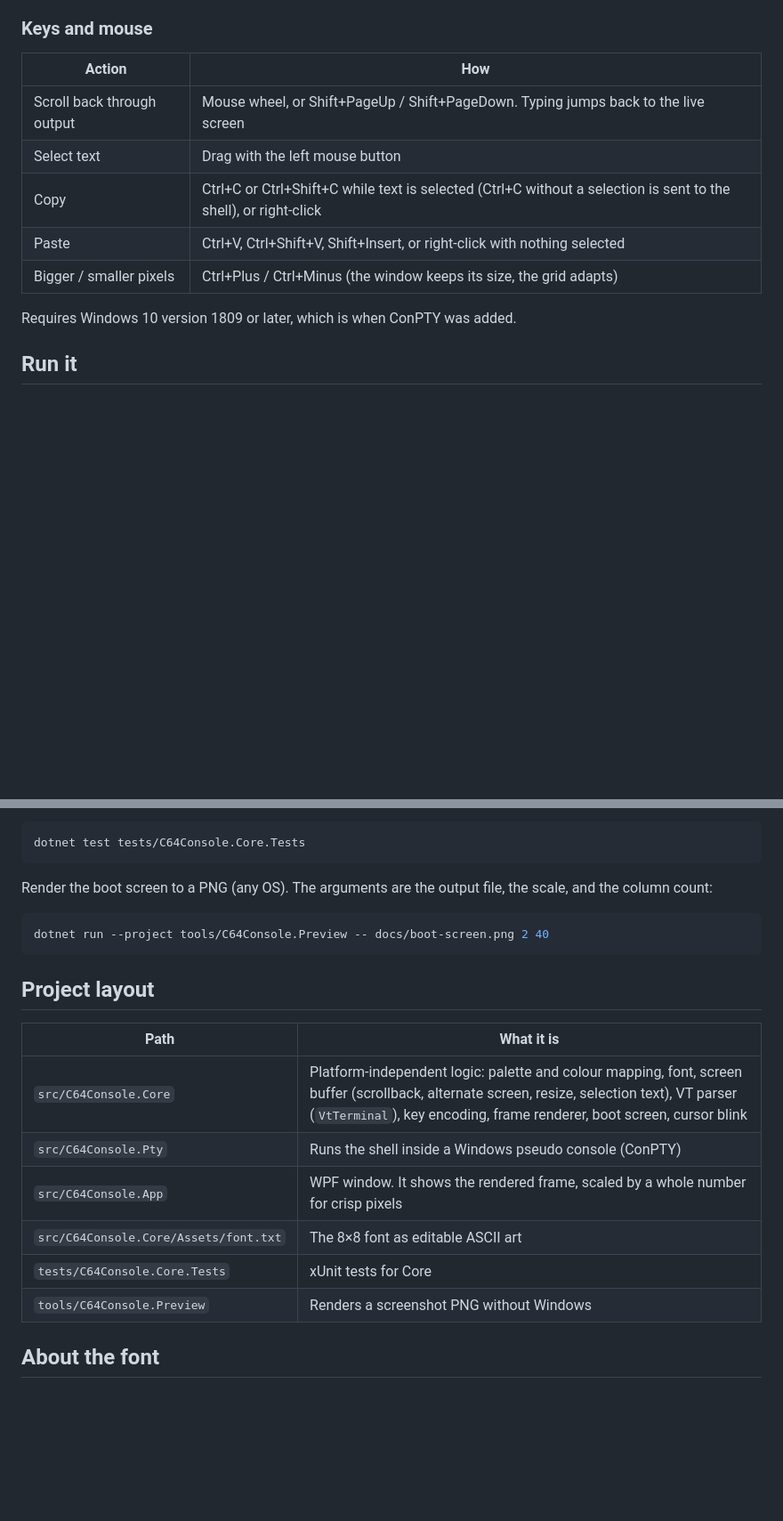
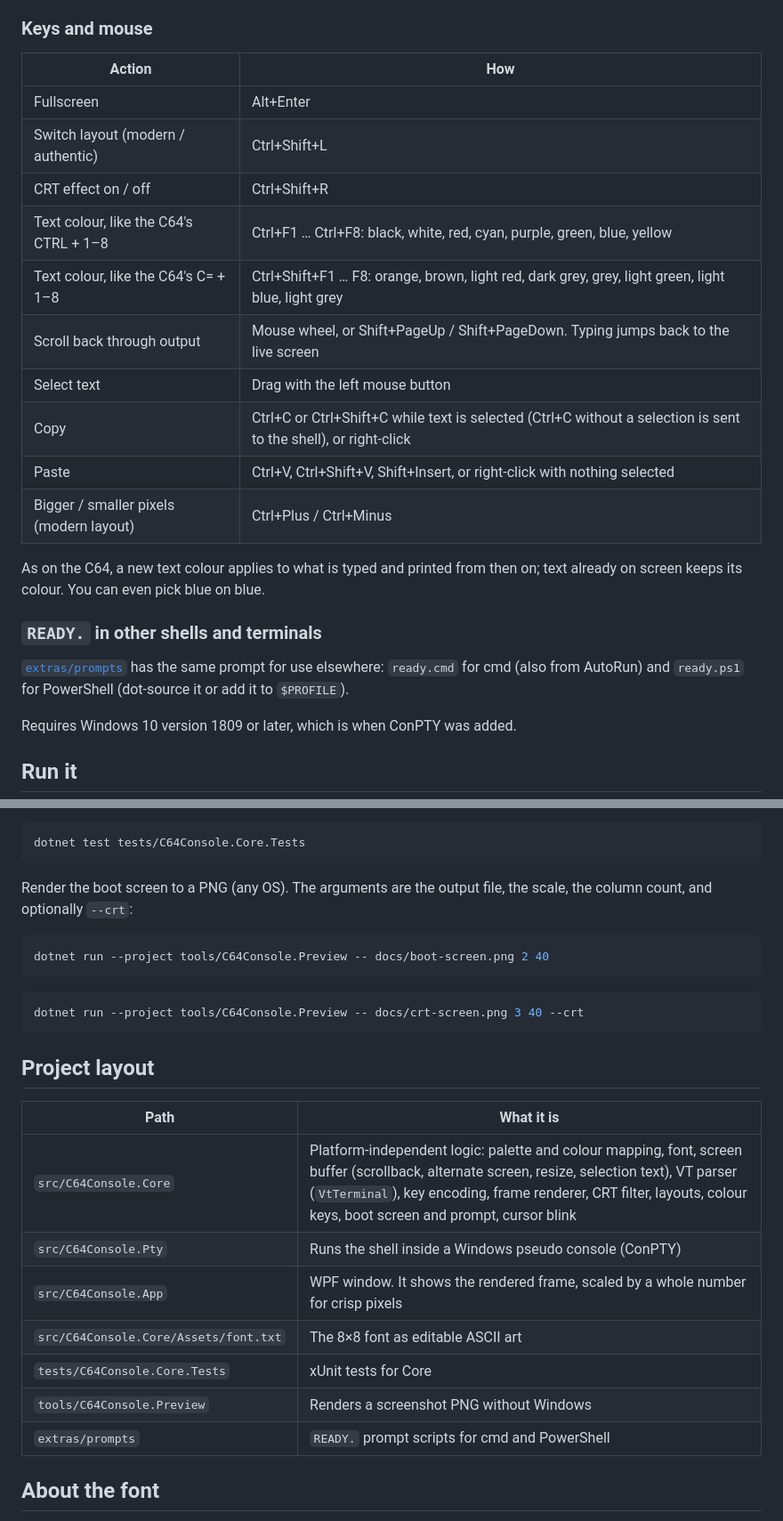
Before and after one commit to AndreuRosellOsuna/commodore64, a Markdown page: README.md, 2 parts joined by grey strips. Shown at 89% size. GitHub-like rendering; blank space fills up the shorter version.

````diff
--- a/README.md
+++ b/README.md
@@ -29,11 +45,22 @@ Full-screen programs work too: the alternate screen, scroll regions and applicat
 
 | Action | How |
 |--------|-----|
+| Fullscreen | Alt+Enter |
+| Switch layout (modern / authentic) | Ctrl+Shift+L |
+| CRT effect on / off | Ctrl+Shift+R |
+| Text colour, like the C64's CTRL + 1–8 | Ctrl+F1 … Ctrl+F8: black, white, red, cyan, purple, green, blue, yellow |
+| Text colour, like the C64's C= + 1–8 | Ctrl+Shift+F1 … F8: orange, brown, light red, dark grey, grey, light green, light blue, light grey |
 | Scroll back through output | Mouse wheel, or Shift+PageUp / Shift+PageDown. Typing jumps back to the live screen |
 | Select text | Drag with the left mouse button |
 | Copy | Ctrl+C or Ctrl+Shift+C while text is selected (Ctrl+C without a selection is sent to the shell), or right-click |
 | Paste | Ctrl+V, Ctrl+Shift+V, Shift+Insert, or right-click with nothing selected |
-| Bigger / smaller pixels | Ctrl+Plus / Ctrl+Minus (the window keeps its size, the grid adapts) |
+| Bigger / smaller pixels (modern layout) | Ctrl+Plus / Ctrl+Minus |
+
+As on the C64, a new text colour applies to what is typed and printed from then on; text already on screen keeps its colour. You can even pick blue on blue.
+
+### `READY.` in other shells and terminals
+
+[`extras/prompts`](extras/prompts) has the same prompt for use elsewhere: `ready.cmd` for cmd (also from AutoRun) and `ready.ps1` for PowerShell (dot-source it or add it to `$PROFILE`).
 
 Requires Windows 10 version 1809 or later, which is when ConPTY was added.
 
@@ -53,22 +80,27 @@ Run the tests (any OS):
 dotnet test tests/C64Console.Core.Tests
 ```
 
-Render the boot screen to a PNG (any OS). The arguments are the output file, the scale, and the column count:
+Render the boot screen to a PNG (any OS). The arguments are the output file, the scale, the column count, and optionally `--crt`:
 
 ```sh
 dotnet run --project tools/C64Console.Preview -- docs/boot-screen.png 2 40
+```
+
+```sh
+dotnet run --project tools/C64Console.Preview -- docs/crt-screen.png 3 40 --crt
 ```
 
 ## Project layout
 
 | Path | What it is |
 |------|------------|
-| `src/C64Console.Core` | Platform-independent logic: palette and colour mapping, font, screen buffer (scrollback, alternate screen, resize, selection text), VT parser (`VtTerminal`), key encoding, frame renderer, boot screen, cursor blink |
+| `src/C64Console.Core` | Platform-independent logic: palette and colour mapping, font, screen buffer (scrollback, alternate screen, resize, selection text), VT parser (`VtTerminal`), key encoding, frame renderer, CRT filter, layouts, colour keys, boot screen and prompt, cursor blink |
 | `src/C64Console.Pty` | Runs the shell inside a Windows pseudo console (ConPTY) |
 | `src/C64Console.App` | WPF window. It shows the rendered frame, scaled by a whole number for crisp pixels |
 | `src/C64Console.Core/Assets/font.txt` | The 8×8 font as editable ASCII art |
 | `tests/C64Console.Core.Tests` | xUnit tests for Core |
 | `tools/C64Console.Preview` | Renders a screenshot PNG without Windows |
+| `extras/prompts` | `READY.` prompt scripts for cmd and PowerShell |
 
 ## About the font
 
````
Also changed, not shown: other parts of README.md (+21 -5 lines), PLAN.md (+1 -1 lines), docs/crt-screen.png (added), 13 other files.
